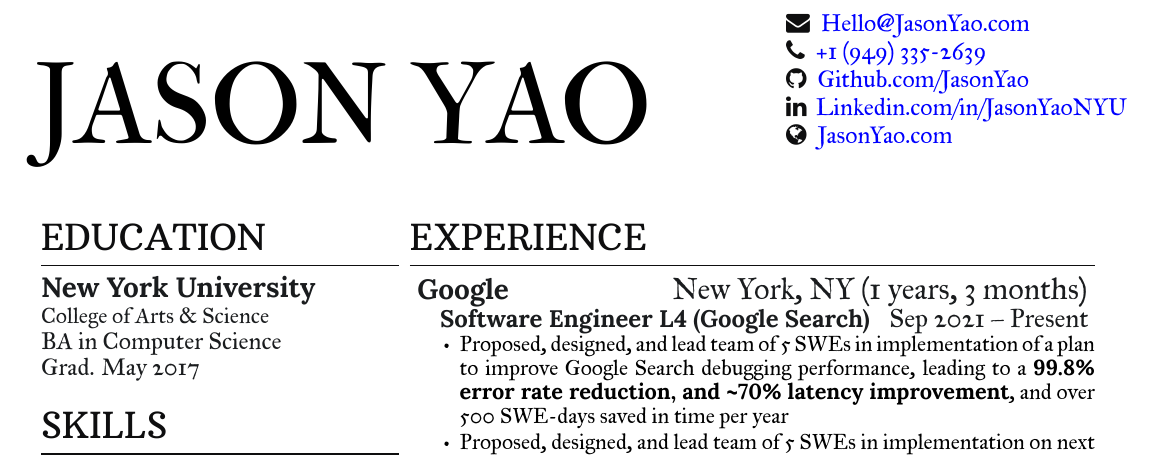
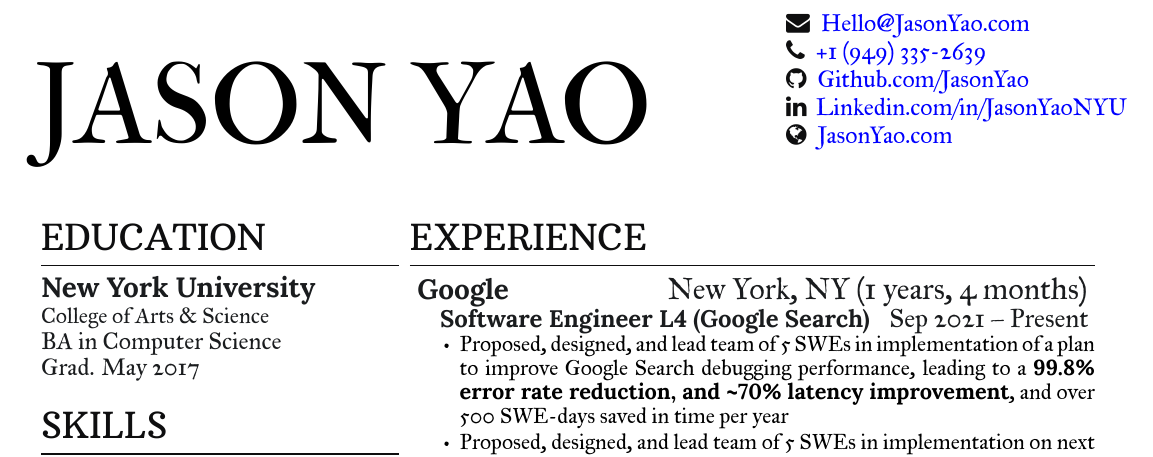
Before and after one commit to JasonYao/resume, a LaTeX CV (Resume_Jason_Yao.tex): part of the page, cut so that both start at the same text. Compiled offline with XeLaTeX.

Commit message:
[Build] 460184432ea3031a309f773293f134cdd1e9aac5

```diff
--- a/Resume_Jason_Yao.tex
+++ b/Resume_Jason_Yao.tex
@@ -148,7 +148,7 @@ I know how to learn, use Google, sing badly in the shower, and read SO
 %
 \section{Experience}
 
-    \workplace{Google}{New York, NY}{1 years, 3 months}
+    \workplace{Google}{New York, NY}{1 years, 4 months}
             \position{Software Engineer L4 (Google Search)}{Sep 2021 – Present}
         \vspace{\topsep} % Hacky fix for awkward extra vertical space
         \begin{tightemize}
```
Also changed, not shown: docs/Resume_Jason_Yao.pdf, docs/Resume_Jason_Yao.png.
